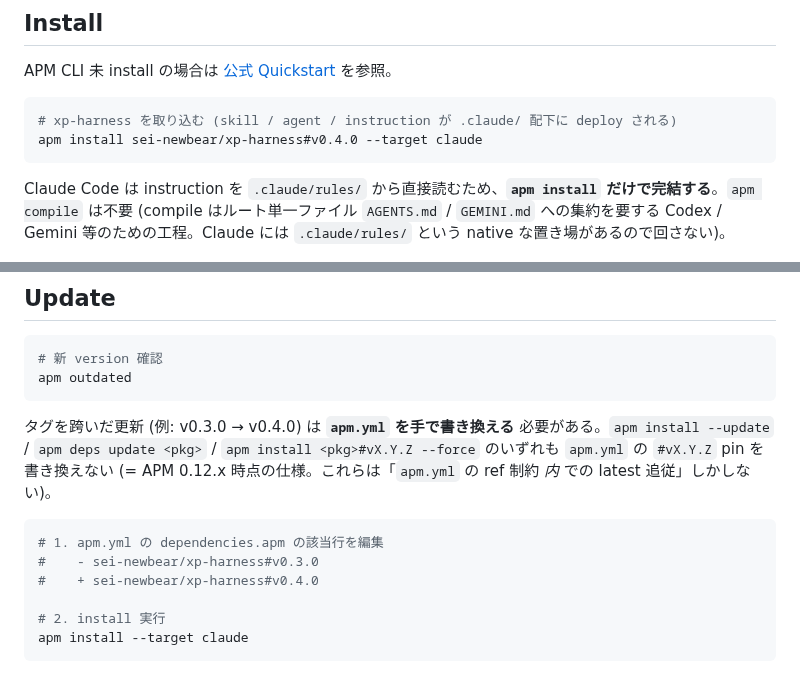
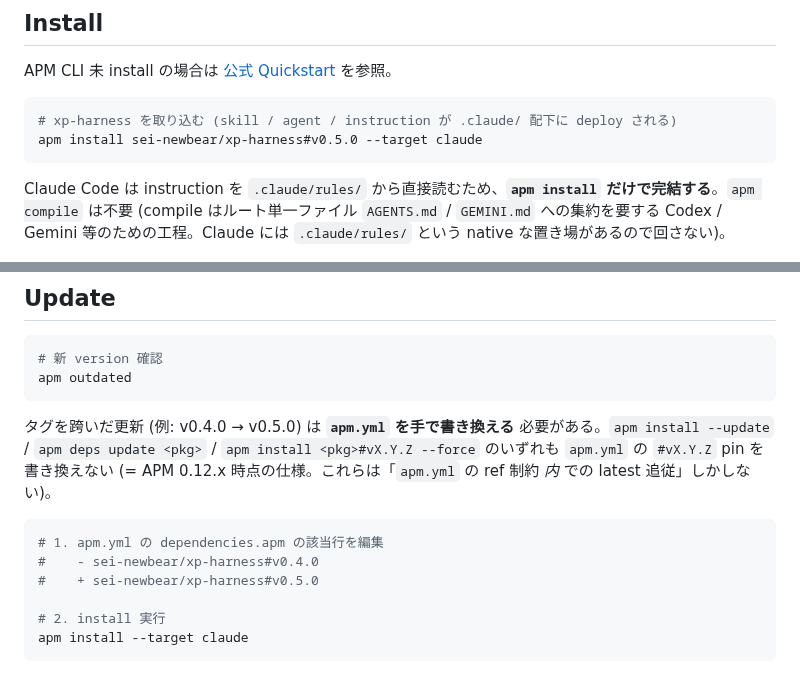
Before and after one commit to sei-newbear/xp-harness, a Markdown page: README.md, 2 parts joined by grey strips. GitHub-like rendering.

Commit message:
README: install / migrate / update 例のバージョン参照を v0.5.0 に更新
Co-Authored-By: Claude Opus 4.8 (1M context) <noreply@anthropic.com>

````diff
--- a/README.md
+++ b/README.md
@@ -41,7 +41,7 @@ APM CLI 未 install の場合は [公式 Quickstart](https://microsoft.github.io
 
 ```bash
 # xp-harness を取り込む (skill / agent / instruction が .claude/ 配下に deploy される)
-apm install sei-newbear/xp-harness#v0.4.0 --target claude
+apm install sei-newbear/xp-harness#v0.5.0 --target claude
 ```
 
 Claude Code は instruction を `.claude/rules/` から直接読むため、**`apm install` だけで完結する**。`apm compile` は不要 (compile はルート単一ファイル `AGENTS.md` / `GEMINI.md` への集約を要する Codex / Gemini 等のための工程。Claude には `.claude/rules/` という native な置き場があるので回さない)。
@@ -137,12 +137,12 @@ consumer が部分的にカスタマイズしたい場合は、別 skill 名で
 apm outdated
 ```
 
-タグを跨いだ更新 (例: v0.3.0 → v0.4.0) は **`apm.yml` を手で書き換える** 必要がある。`apm install --update` / `apm deps update <pkg>` / `apm install <pkg>#vX.Y.Z --force` のいずれも `apm.yml` の `#vX.Y.Z` pin を書き換えない (= APM 0.12.x 時点の仕様。これらは「`apm.yml` の ref 制約 *内* での latest 追従」しかしない)。
+タグを跨いだ更新 (例: v0.4.0 → v0.5.0) は **`apm.yml` を手で書き換える** 必要がある。`apm install --update` / `apm deps update <pkg>` / `apm install <pkg>#vX.Y.Z --force` のいずれも `apm.yml` の `#vX.Y.Z` pin を書き換えない (= APM 0.12.x 時点の仕様。これらは「`apm.yml` の ref 制約 *内* での latest 追従」しかしない)。
 
 ```bash
 # 1. apm.yml の dependencies.apm の該当行を編集
-#    - sei-newbear/xp-harness#v0.3.0
-#    + sei-newbear/xp-harness#v0.4.0
+#    - sei-newbear/xp-harness#v0.4.0
+#    + sei-newbear/xp-harness#v0.5.0
 
 # 2. install 実行
 apm install --target claude
````
